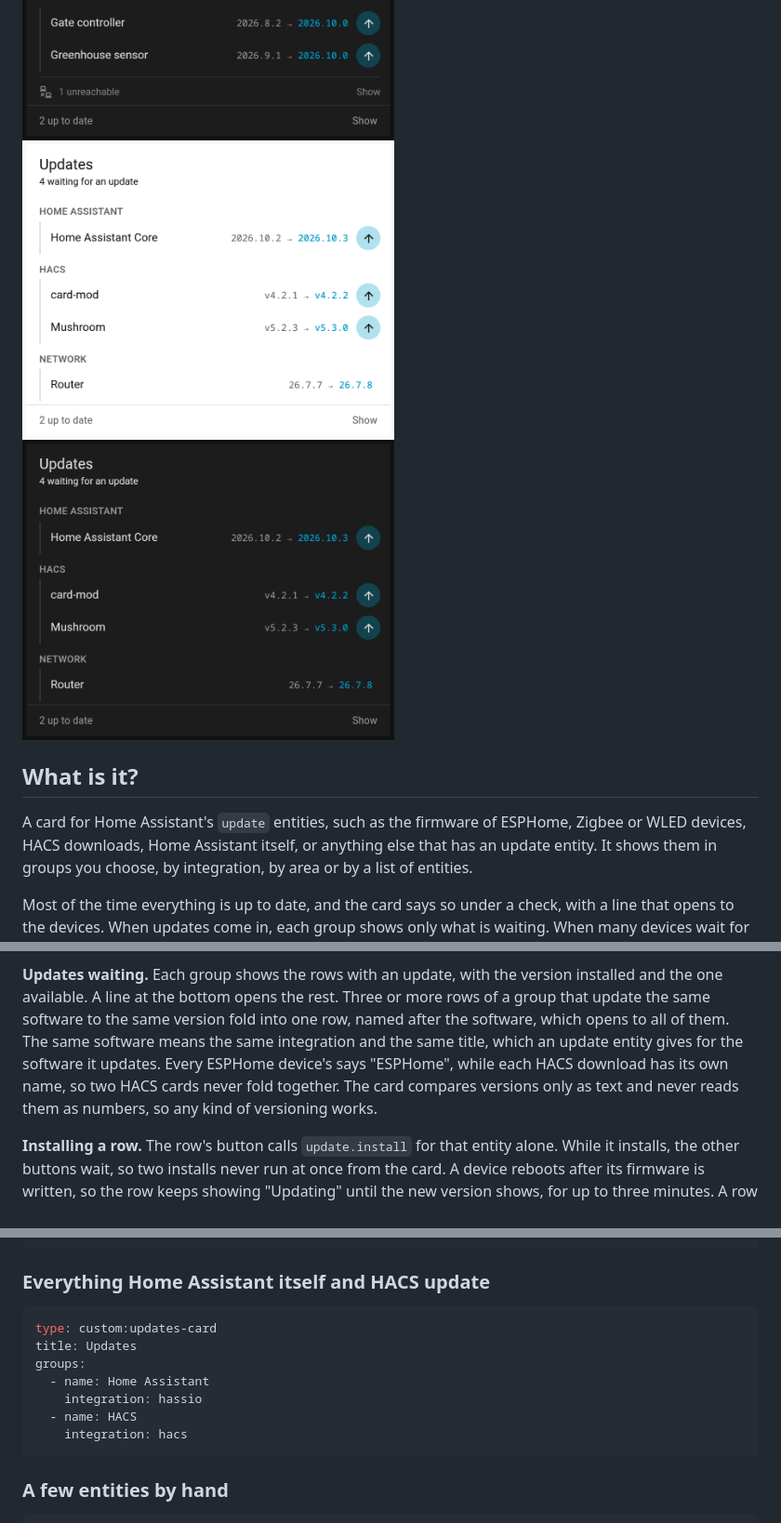
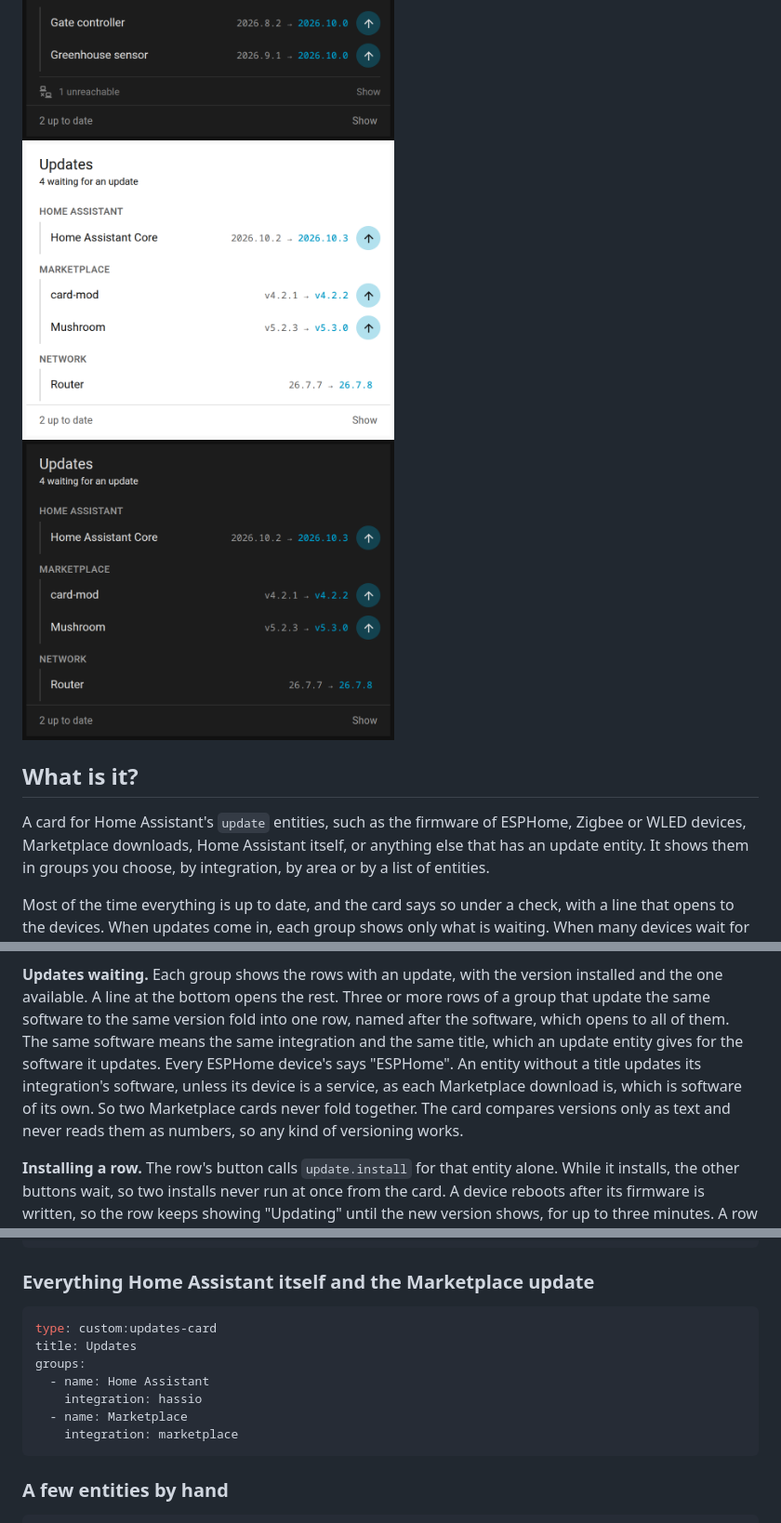
Before and after one commit to jesmak/updates-card, a Markdown page: README.md, 3 parts joined by grey strips. Shown at 93% size. Drawn GitHub-style; pictures changed too: docs/images/mixed-dark.png, docs/images/mixed-light.png.

````diff
--- a/README.md
+++ b/README.md
@@ -13,7 +13,7 @@ Home Assistant dashboard card for update entities, in groups, folded away under
 
 ## What is it?
 
-A card for Home Assistant's `update` entities, such as the firmware of ESPHome, Zigbee or WLED devices, HACS downloads,
+A card for Home Assistant's `update` entities, such as the firmware of ESPHome, Zigbee or WLED devices, Marketplace downloads,
 Home Assistant itself, or anything else that has an update entity. It shows them in groups you choose, by integration, by area or
 by a list of entities.
 
@@ -82,9 +82,10 @@ its **Show** opens every update entity, muted, by group, with its version.
 **Updates waiting.** Each group shows the rows with an update, with the version installed and the one available. A
 line at the bottom opens the rest. Three or more rows of a group that update the same software to the same version
 fold into one row, named after the software, which opens to all of them. The same software means the same integration
-and the same title, which an update entity gives for the software it updates. Every ESPHome device's says "ESPHome",
-while each HACS download has its own name, so two HACS cards never fold together. The card compares versions only as
-text and never reads them as numbers, so any kind of versioning works.
+and the same title, which an update entity gives for the software it updates. Every ESPHome device's says "ESPHome".
+An entity without a title updates its integration's software, unless its device is a service, as each Marketplace
+download is, which is software of its own. So two Marketplace cards never fold together. The card compares versions
+only as text and never reads them as numbers, so any kind of versioning works.
 
 **Installing a row.** The row's button calls `update.install` for that entity alone. While it installs, the other
 buttons wait, so two installs never run at once from the card. A device reboots after its firmware is written, so the
@@ -150,7 +151,7 @@ install_action:
 max_height: 600
 ```
 
-### Everything Home Assistant itself and HACS update
+### Everything Home Assistant itself and the Marketplace update
 
 ```yaml
 type: custom:updates-card
@@ -158,8 +159,8 @@ title: Updates
 groups:
   - name: Home Assistant
     integration: hassio
-  - name: HACS
-    integration: hacs
+  - name: Marketplace
+    integration: marketplace
 ```
 
 ### A few entities by hand
````
Also changed, not shown: other parts of README.md (+3 -3 lines), 8 other files.
